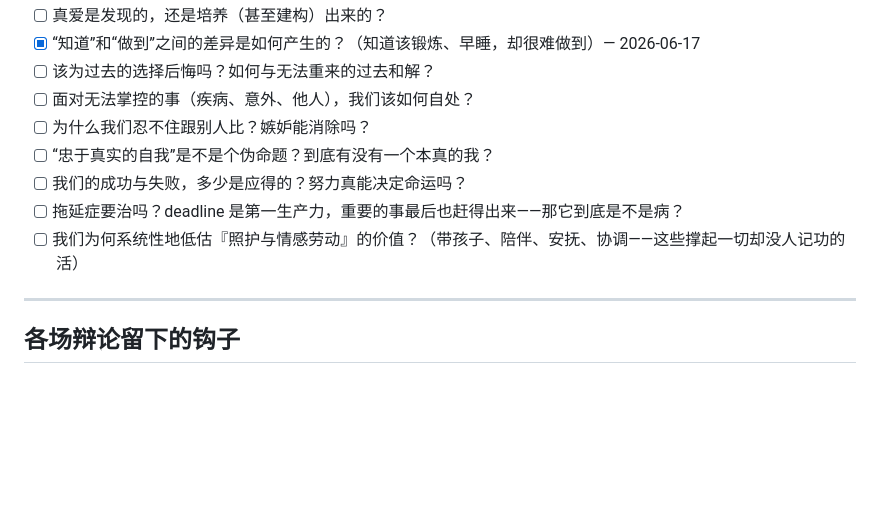
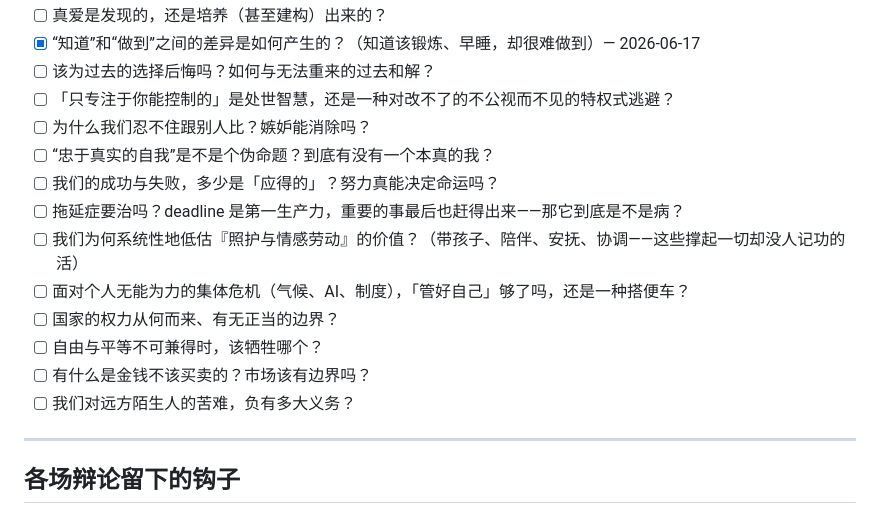
Before and after one commit to cissy0802/thinker-arena, a Markdown page: IDEAS.md, the part around the change. GitHub-like rendering; blank space fills up the shorter version.

Commit message:
IDEAS 候选整理：补『集体/可影响』半球 + 收口控制二分法母题
- 改写 control-and-letting-go 为更尖锐的『专注可控=智慧还是特权式逃避』
- luck-and-merit 微调为『应得的』(正义/desert 框架)
- 新增 5 条集体/政治半球候选：集体危机搭便车、国家权力正当性、
  自由vs平等、金钱的道德边界、对远方陌生人的义务
- 全部统一为纯问题、不带 cast/轴标注(选角与框架由引擎生成时定)

Co-Authored-By: Claude Opus 4.8 (1M context) <noreply@anthropic.com>

```diff
--- a/IDEAS.md
+++ b/IDEAS.md
@@ -33,12 +33,17 @@
 - [ ] 真爱是发现的，还是培养（甚至建构）出来的？  <!--nature-of-love-->
 - [x] “知道”和“做到”之间的差异是如何产生的？（知道该锻炼、早睡，却很难做到）— 2026-06-17  <!--knowing-vs-doing-->
 - [ ] 该为过去的选择后悔吗？如何与无法重来的过去和解？  <!--regret-->
-- [ ] 面对无法掌控的事（疾病、意外、他人），我们该如何自处？  <!--control-and-letting-go-->
+- [ ] 「只专注于你能控制的」是处世智慧，还是一种对改不了的不公视而不见的特权式逃避？  <!--control-and-letting-go-->
 - [ ] 为什么我们忍不住跟别人比？嫉妒能消除吗？  <!--comparison-and-envy-->
 - [ ] “忠于真实的自我”是不是个伪命题？到底有没有一个本真的我？  <!--being-yourself-->
-- [ ] 我们的成功与失败，多少是应得的？努力真能决定命运吗？  <!--luck-and-merit-->
+- [ ] 我们的成功与失败，多少是「应得的」？努力真能决定命运吗？  <!--luck-and-merit-->
 - [ ] 拖延症要治吗？deadline 是第一生产力，重要的事最后也赶得出来——那它到底是不是病？  <!--procrastination-->
 - [ ] 我们为何系统性地低估『照护与情感劳动』的价值？（带孩子、陪伴、安抚、协调——这些撑起一切却没人记功的活）  <!--care-and-emotional-labor-->
+- [ ] 面对个人无能为力的集体危机（气候、AI、制度），「管好自己」够了吗，还是一种搭便车？  <!--serenity-vs-collective-action-->
+- [ ] 国家的权力从何而来、有无正当的边界？  <!--legitimacy-of-power-->
+- [ ] 自由与平等不可兼得时，该牺牲哪个？  <!--liberty-vs-equality-->
+- [ ] 有什么是金钱不该买卖的？市场该有边界吗？  <!--moral-limits-of-markets-->
+- [ ] 我们对远方陌生人的苦难，负有多大义务？  <!--duty-to-distant-strangers-->
 
 ---
 
```
